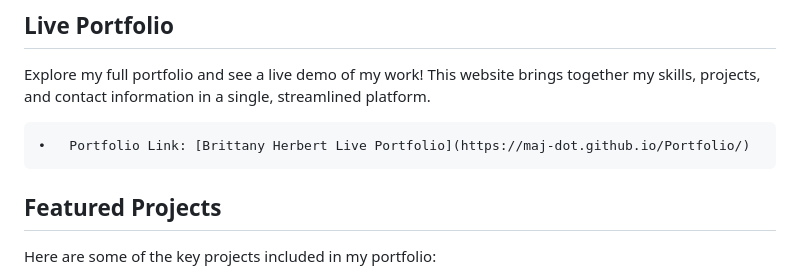
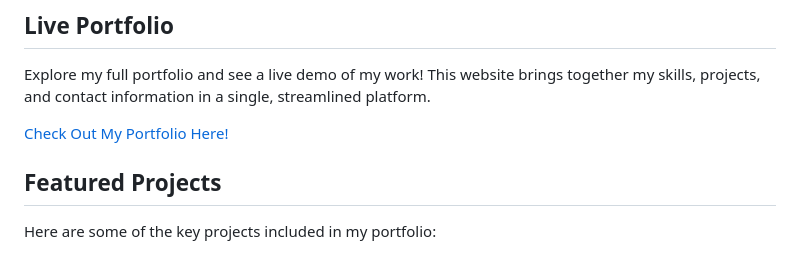
Before and after one commit to Maj-dot/Portfolio, a Markdown page: READme.md, the part around the change. Rendered like a GitHub page.

Commit message:
Update portfolio link in Readme

```diff
--- a/READme.md
+++ b/READme.md
@@ -10,7 +10,7 @@ With a foundation in full-stack development, my portfolio highlights a blend of
 Explore my full portfolio and see a live demo of my work! This website brings together my skills, projects,
 and contact information in a single, streamlined platform.
 
-	•	Portfolio Link: [Brittany Herbert Live Portfolio](https://maj-dot.github.io/Portfolio/)
+[Check Out My Portfolio Here!](https://maj-dot.github.io/Portfolio/)
 
 
 ## Featured Projects
```
